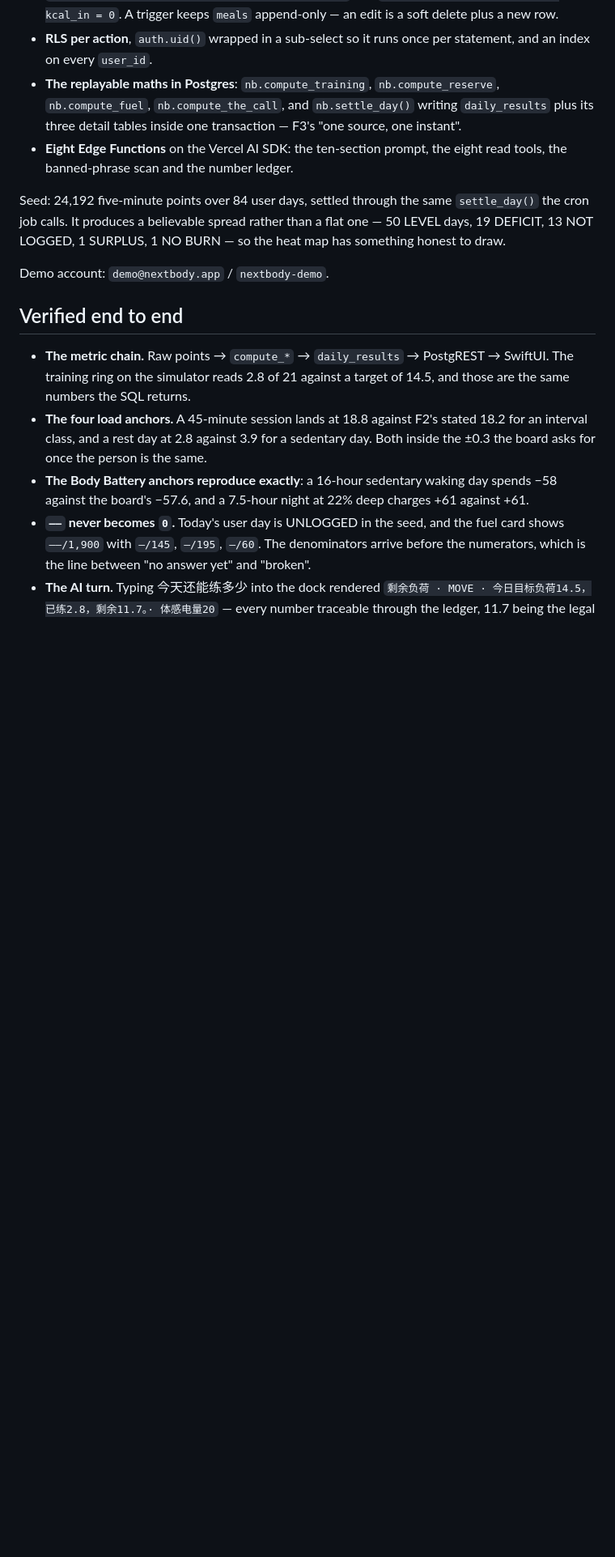
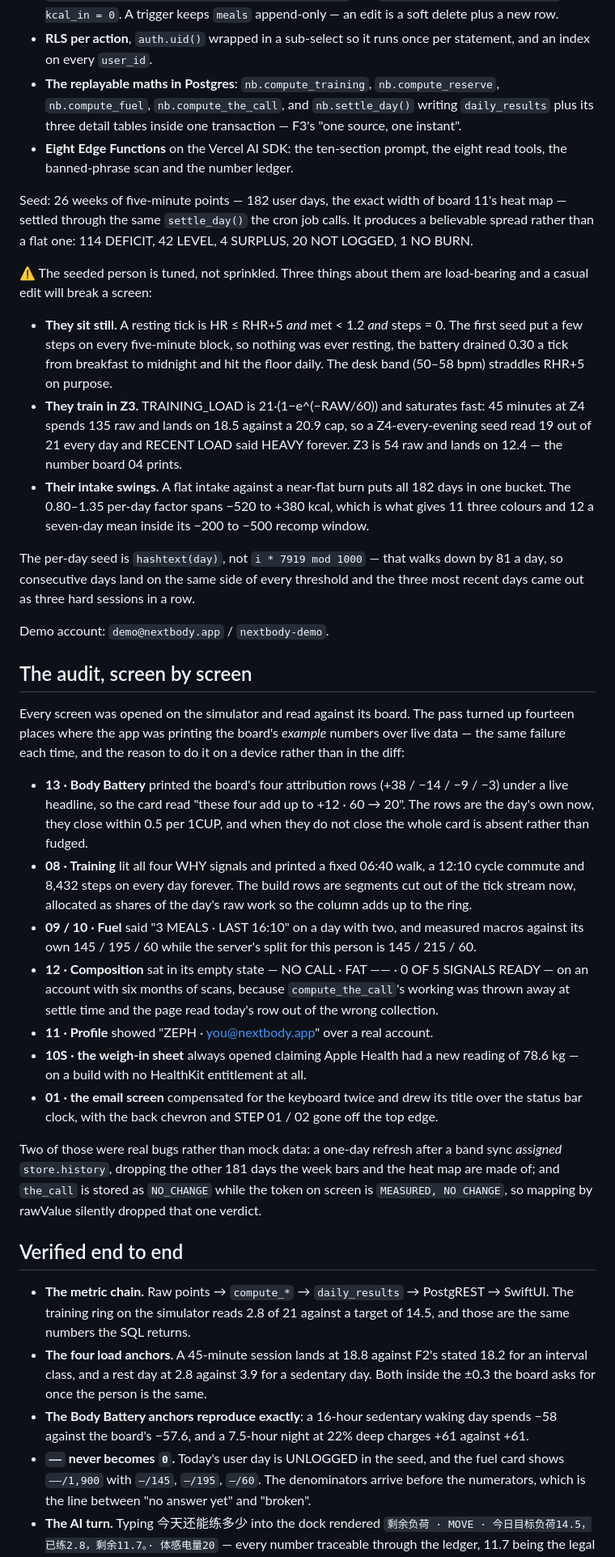
Before and after one commit to wuzihuang/Next, a Markdown page: docs/STATUS.md, the part around one of its changes. Shown at 81% size. Rendered like a GitHub page; blank space fills up the shorter version.

Commit message:
Write down what the audit found, and what the seed is now load-bearing for
Three things about the seeded person are tuned rather than arbitrary — that they sit still,
that they train in Z3, and that their intake swings — and each one exists because a casual
value broke a specific screen. Says which screen, so the next edit does not undo it.

Also files board 13's missing restoring term as an open ruling rather than leaving it in a
commit message: the model as printed walks to a clamp, and F2's "monotonically non-increasing
while awake" contradicts 13's own charge_rest.

Co-Authored-By: Claude Opus 5 (1M context) <noreply@anthropic.com>
Claude-Session: https://claude.ai/code/session_01VmmmeeBroqM7uYzkmnGMgH

```diff
--- a/docs/STATUS.md
+++ b/docs/STATUS.md
@@ -69,12 +70,59 @@ Applied to the live project `gkgzwcxivnffsecshvfs` and seeded.
 - **Eight Edge Functions** on the Vercel AI SDK: the ten-section prompt, the eight read tools,
   the banned-phrase scan and the number ledger.
 
-Seed: 24,192 five-minute points over 84 user days, settled through the same `settle_day()`
-the cron job calls. It produces a believable spread rather than a flat one —
-50 LEVEL days, 19 DEFICIT, 13 NOT LOGGED, 1 SURPLUS, 1 NO BURN — so the heat map has
-something honest to draw.
+Seed: 26 weeks of five-minute points — 182 user days, the exact width of board 11's heat map
+— settled through the same `settle_day()` the cron job calls. It produces a believable spread
+rather than a flat one: 114 DEFICIT, 42 LEVEL, 4 SURPLUS, 20 NOT LOGGED, 1 NO BURN.
+
+⚠️ The seeded person is tuned, not sprinkled. Three things about them are load-bearing and a
+casual edit will break a screen:
+
+- **They sit still.** A resting tick is HR ≤ RHR+5 *and* met < 1.2 *and* steps = 0. The first
+  seed put a few steps on every five-minute block, so nothing was ever resting, the battery
+  drained 0.30 a tick from breakfast to midnight and hit the floor daily. The desk band
+  (50–58 bpm) straddles RHR+5 on purpose.
+- **They train in Z3.** TRAINING_LOAD is 21·(1−e^(−RAW/60)) and saturates fast: 45 minutes at
+  Z4 spends 135 raw and lands on 18.5 against a 20.9 cap, so a Z4-every-evening seed read 19
+  out of 21 every day and RECENT LOAD said HEAVY forever. Z3 is 54 raw and lands on 12.4 —
+  the number board 04 prints.
+- **Their intake swings.** A flat intake against a near-flat burn puts all 182 days in one
+  bucket. The 0.80–1.35 per-day factor spans −520 to +380 kcal, which is what gives 11 three
+  colours and 12 a seven-day mean inside its −200 to −500 recomp window.
+
+The per-day seed is `hashtext(day)`, not `i * 7919 mod 1000` — that walks down by 81 a day, so
+consecutive days land on the same side of every threshold and the three most recent days came
+out as three hard sessions in a row.
 
 Demo account: `demo@nextbody.app` / `nextbody-demo`.
+
+## The audit, screen by screen
+
+Every screen was opened on the simulator and read against its board. The pass turned up
+fourteen places where the app was printing the board's *example* numbers over live data —
+the same failure each time, and the reason to do it on a device rather than in the diff:
+
+- **13 · Body Battery** printed the board's four attribution rows (+38 / −14 / −9 / −3) under
+  a live headline, so the card read "these four add up to +12 · 60 → 20". The rows are the
+  day's own now, they close within 0.5 per 1CUP, and when they do not close the whole card is
+  absent rather than fudged.
+- **08 · Training** lit all four WHY signals and printed a fixed 06:40 walk, a 12:10 cycle
+  commute and 8,432 steps on every day forever. The build rows are segments cut out of the
+  tick stream now, allocated as shares of the day's raw work so the column adds up to the ring.
+- **09 / 10 · Fuel** said "3 MEALS · LAST 16:10" on a day with two, and measured macros against
+  its own 145 / 195 / 60 while the server's split for this person is 145 / 215 / 60.
+- **12 · Composition** sat in its empty state — NO CALL · FAT —— · 0 OF 5 SIGNALS READY — on an
+  account with six months of scans, because `compute_the_call`'s working was thrown away at
+  settle time and the page read today's row out of the wrong collection.
+- **11 · Profile** showed "ZEPH · you@nextbody.app" over a real account.
+- **10S · the weigh-in sheet** always opened claiming Apple Health had a new reading of 78.6 kg
+  — on a build with no HealthKit entitlement at all.
+- **01 · the email screen** compensated for the keyboard twice and drew its title over the
+  status bar clock, with the back chevron and STEP 01 / 02 gone off the top edge.
+
+Two of those were real bugs rather than mock data: a one-day refresh after a band sync
+*assigned* `store.history`, dropping the other 181 days the week bars and the heat map are made
+of; and `the_call` is stored as `NO_CHANGE` while the token on screen is `MEASURED, NO CHANGE`,
+so mapping by rawValue silently dropped that one verdict.
 
 ## Verified end to end
 
```
Also changed, not shown: other parts of docs/STATUS.md (+14 -4 lines).
